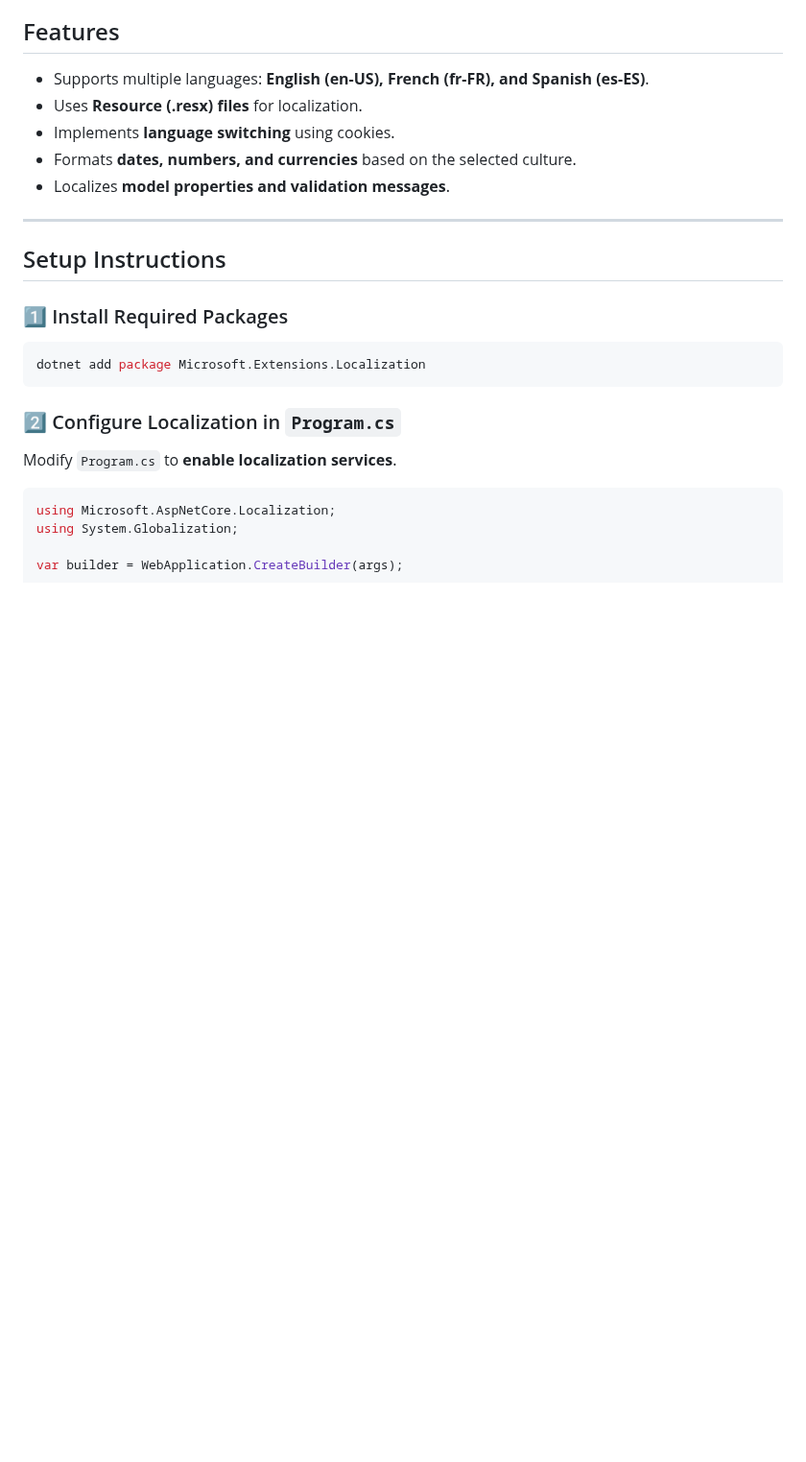
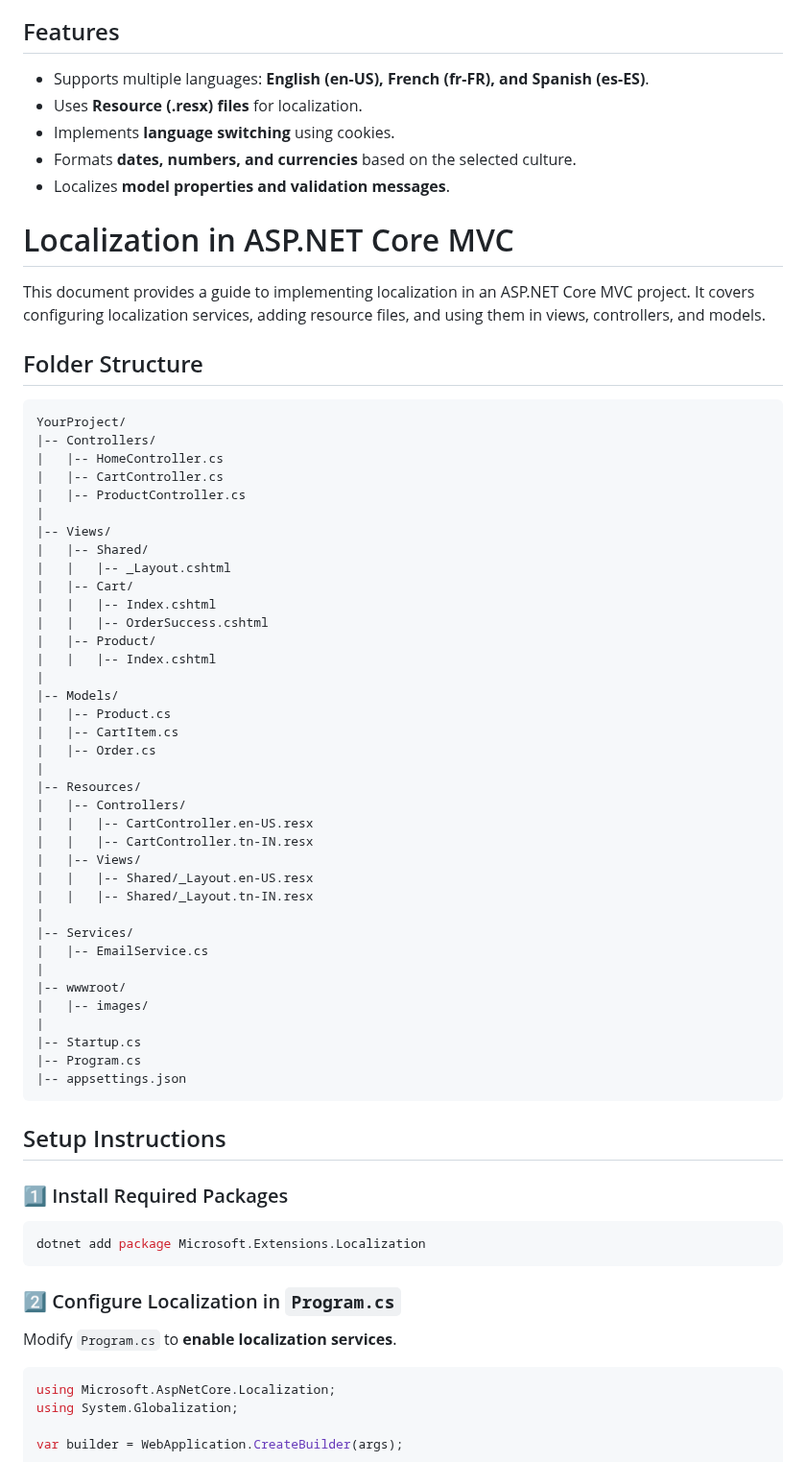
Before and after one commit to jssuthahar/Article, a Markdown page: DotnetCore/Localization/01 Localization in ASP.NET Core MVC.md, the part around the change. Shown at 96% size. Drawn GitHub-style; blank space fills up the shorter version.

````diff
--- a/DotnetCore/Localization/01 Localization in ASP.NET Core MVC.md
+++ b/DotnetCore/Localization/01 Localization in ASP.NET Core MVC.md
@@ -9,7 +9,50 @@ This project demonstrates how to implement **Globalization and Localization** in
 - Formats **dates, numbers, and currencies** based on the selected culture.
 - Localizes **model properties and validation messages**.
 
----
+# Localization in ASP.NET Core MVC
+
+This document provides a guide to implementing localization in an ASP.NET Core MVC project. It covers configuring localization services, adding resource files, and using them in views, controllers, and models.
+
+## Folder Structure
+```
+YourProject/
+|-- Controllers/
+|   |-- HomeController.cs
+|   |-- CartController.cs
+|   |-- ProductController.cs
+|
+|-- Views/
+|   |-- Shared/
+|   |   |-- _Layout.cshtml
+|   |-- Cart/
+|   |   |-- Index.cshtml
+|   |   |-- OrderSuccess.cshtml
+|   |-- Product/
+|   |   |-- Index.cshtml
+|
+|-- Models/
+|   |-- Product.cs
+|   |-- CartItem.cs
+|   |-- Order.cs
+|
+|-- Resources/
+|   |-- Controllers/
+|   |   |-- CartController.en-US.resx
+|   |   |-- CartController.tn-IN.resx
+|   |-- Views/
+|   |   |-- Shared/_Layout.en-US.resx
+|   |   |-- Shared/_Layout.tn-IN.resx
+|
+|-- Services/
+|   |-- EmailService.cs
+|
+|-- wwwroot/
+|   |-- images/
+|
+|-- Startup.cs
+|-- Program.cs
+|-- appsettings.json
+```
 
 ## Setup Instructions
 
````
